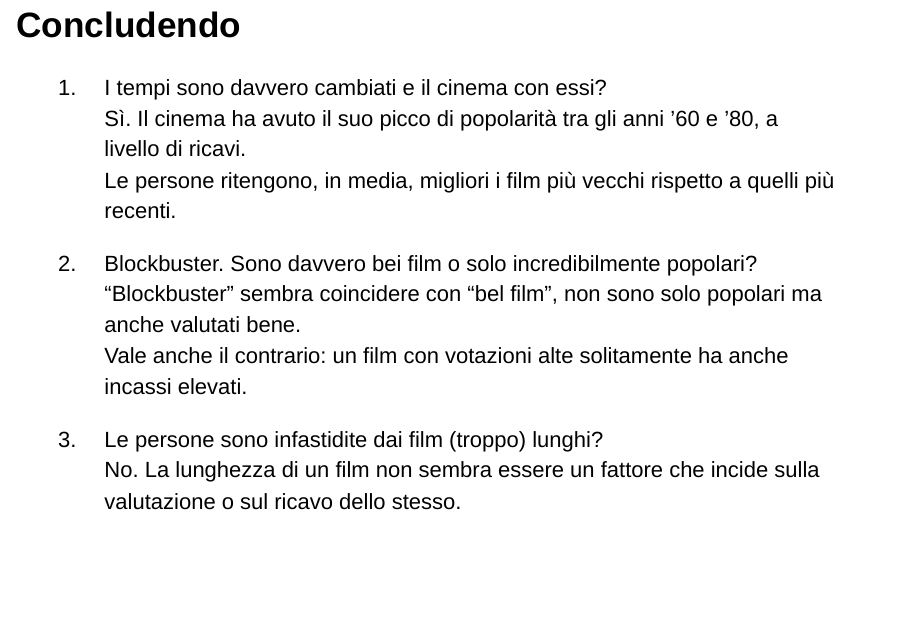
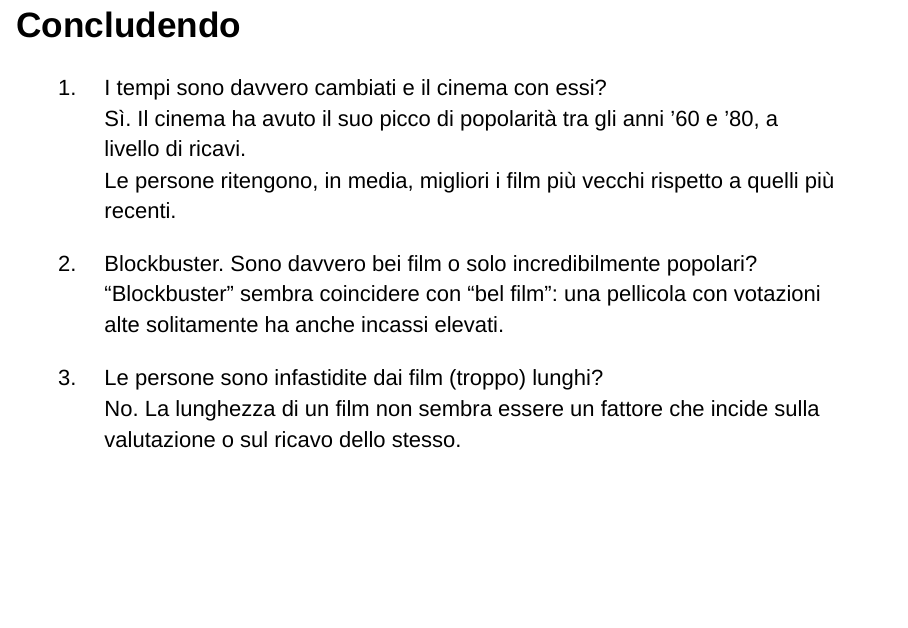
Before and after one commit to Gogax03/CinemaCaseStudy, an R Markdown document (exam.Rmd): page 30 of 31. Rendered offline with R 4.5, knitr and Pandoc, with nearby package versions; drawn as Slidy slides in place of the format the file asks for; code that draws random numbers runs with fixed seeds of ours; some code elsewhere in the file could not run offline.

Commit message:
fixed typo in last slide

```diff
--- a/exam.Rmd
+++ b/exam.Rmd
@@ -686,8 +686,7 @@ Sì. Il cinema ha avuto il suo picco di popolarità tra gli anni '60 e '80, a li
 Le persone ritengono, in media, migliori i film più vecchi rispetto a quelli più recenti.
 
 2. Blockbuster. Sono davvero bei film o solo incredibilmente popolari? </br>
-"Blockbuster" sembra coincidere con "bel film", non sono solo popolari ma anche valutati bene. </br>
-Vale anche il contrario: un film con votazioni alte solitamente ha anche incassi elevati.
+"Blockbuster" sembra coincidere con "bel film": una pellicola con votazioni alte solitamente ha anche incassi elevati.
 
 3. Le persone sono infastidite dai film (troppo) lunghi? </br>
 No. La lunghezza di un film non sembra essere un fattore che incide sulla valutazione o sul ricavo dello stesso. </br>
```
